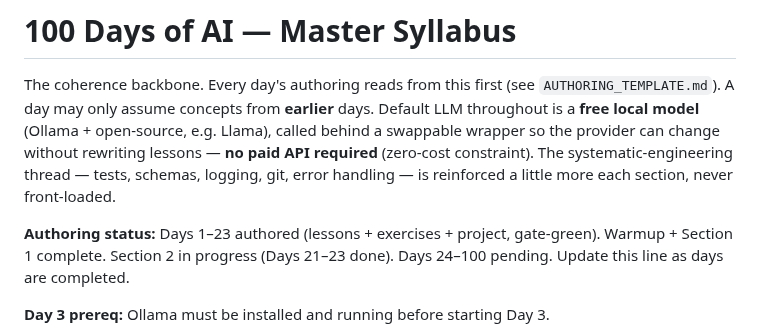
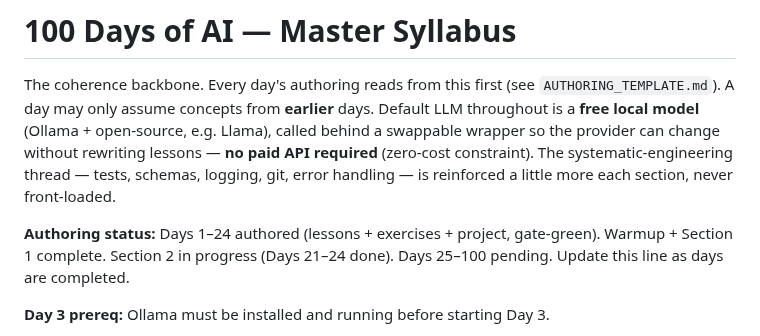
Before and after one commit to Katiehey/100-Days-of-AI---The-Complete-AI-Engineering-Bootcamp, a Markdown page: SYLLABUS.md, the part around the change. Drawn GitHub-style.

Commit message:
Day 024: update CONCEPTS.md + SYLLABUS.md ledger
Co-Authored-By: Claude Sonnet 4.6 <noreply@anthropic.com>

```diff
--- a/SYLLABUS.md
+++ b/SYLLABUS.md
@@ -8,7 +8,7 @@ rewriting lessons — **no paid API required** (zero-cost constraint). The
 systematic-engineering thread — tests, schemas, logging, git, error handling —
 is reinforced a little more each section, never front-loaded.
 
-**Authoring status:** Days 1–23 authored (lessons + exercises + project, gate-green). Warmup + Section 1 complete. Section 2 in progress (Days 21–23 done). Days 24–100 pending.
+**Authoring status:** Days 1–24 authored (lessons + exercises + project, gate-green). Warmup + Section 1 complete. Section 2 in progress (Days 21–24 done). Days 25–100 pending.
 Update this line as days are completed.
 
 **Day 3 prereq:** Ollama must be installed and running before starting Day 3.
```
Also changed, not shown: CONCEPTS.md (+1 -0 lines).
